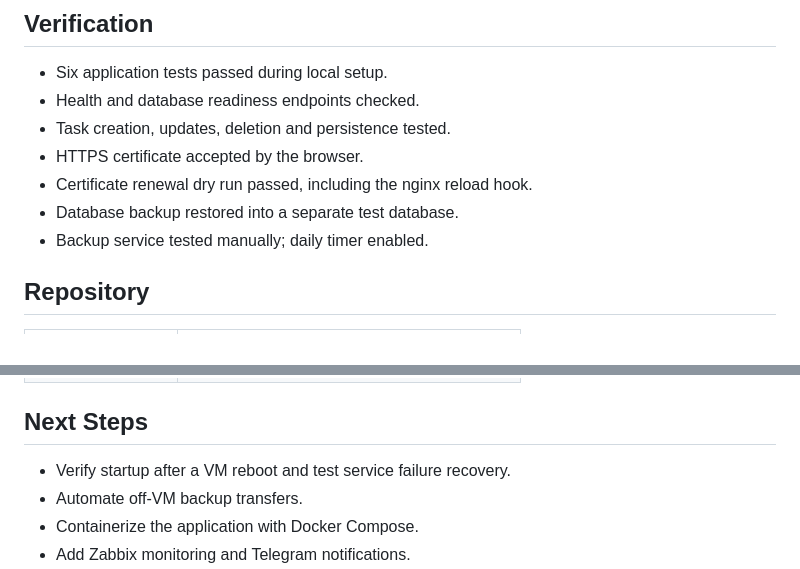
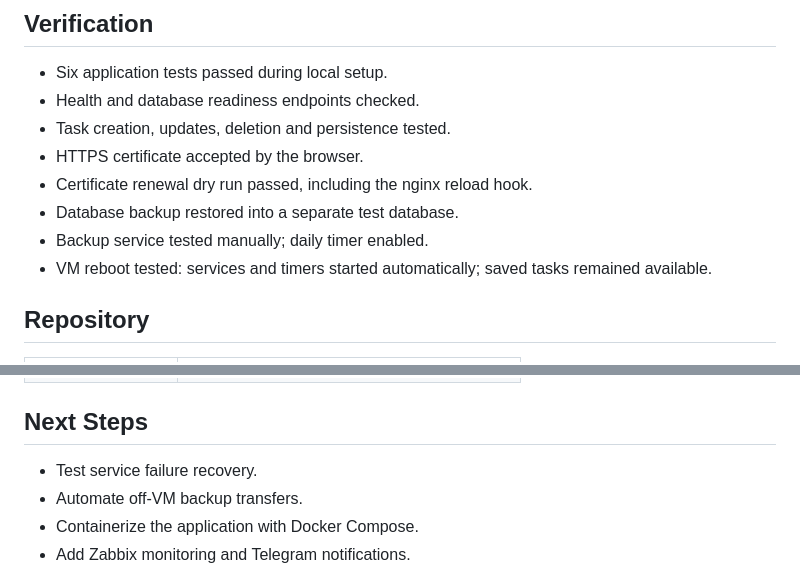
Before and after one commit to tarabk/sysadmin-devops-pet-project, a Markdown page: README.md, 2 parts joined by grey strips. Rendered like a GitHub page.

Commit message:
docs: update deployment status and record reboot verification

```diff
--- a/README.md
+++ b/README.md
@@ -83,6 +83,7 @@ The frontend has no build step or npm dependencies.
 - Certificate renewal dry run passed, including the nginx reload hook.
 - Database backup restored into a separate test database.
 - Backup service tested manually; daily timer enabled.
+- VM reboot tested: services and timers started automatically; saved tasks remained available.
 
 ## Repository
 
@@ -99,7 +100,7 @@ The frontend has no build step or npm dependencies.
 
 ## Next Steps
 
-- Verify startup after a VM reboot and test service failure recovery.
+- Test service failure recovery.
 - Automate off-VM backup transfers.
 - Containerize the application with Docker Compose.
 - Add Zabbix monitoring and Telegram notifications.
```
